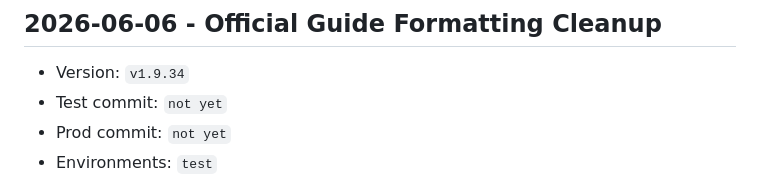
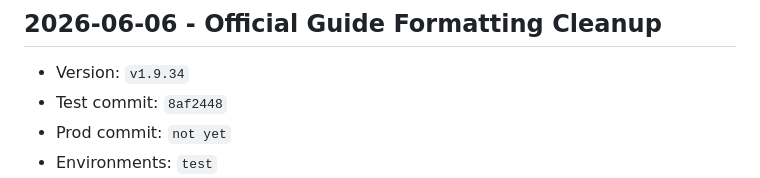
Before and after one commit to pkrubin/book-club-companion, a Markdown page: RELEASE_LOG.md, the part around the change. Rendered like a GitHub page.

Commit message:
docs: record v1.9.34 test commit

```diff
--- a/RELEASE_LOG.md
+++ b/RELEASE_LOG.md
@@ -33,7 +33,7 @@ Use this file as the lightweight audit trail for `test` and `prod` rollouts.
 
 ## 2026-06-06 - Official Guide Formatting Cleanup
 - Version: `v1.9.34`
-- Test commit: `not yet`
+- Test commit: `8af2448`
 - Prod commit: `not yet`
 - Environments: `test`
 - User-facing changes:
```
